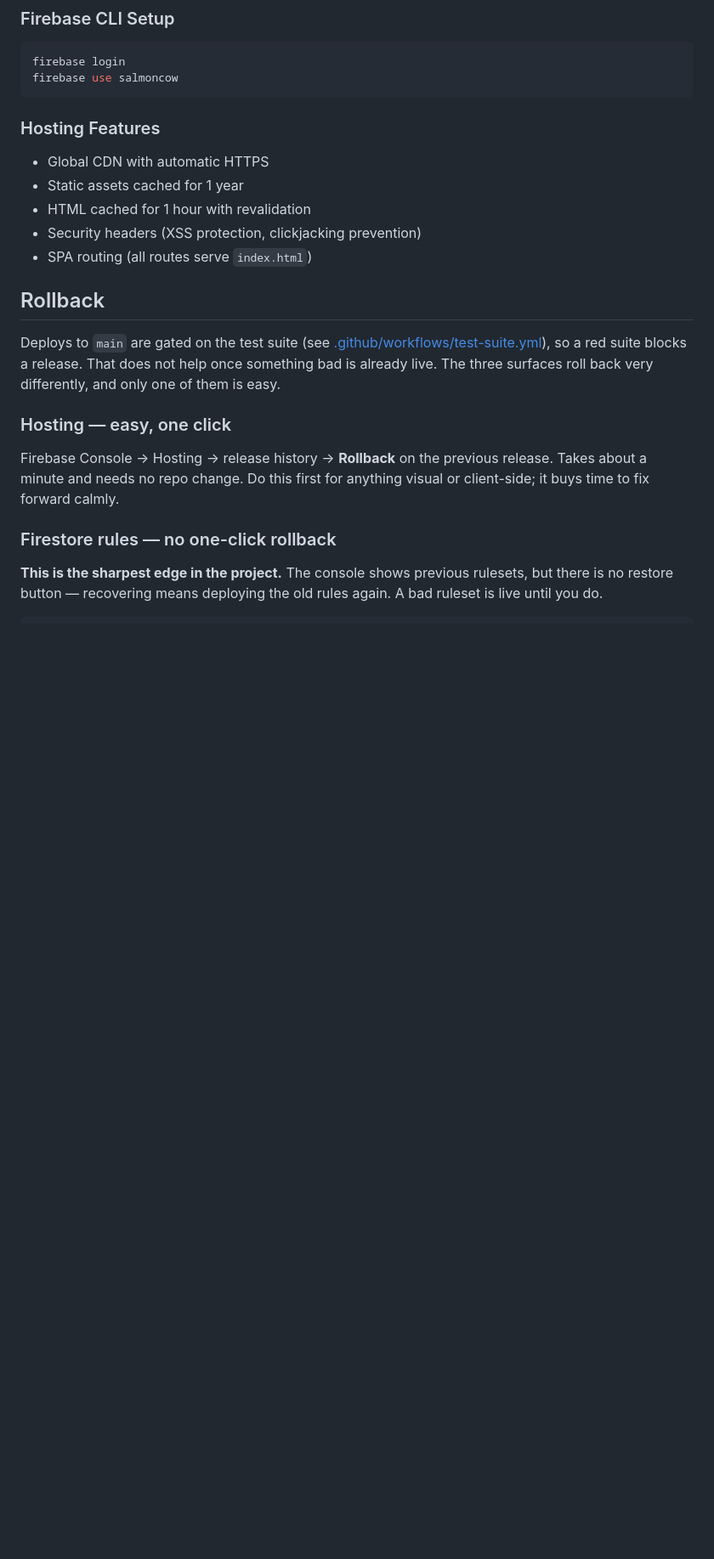
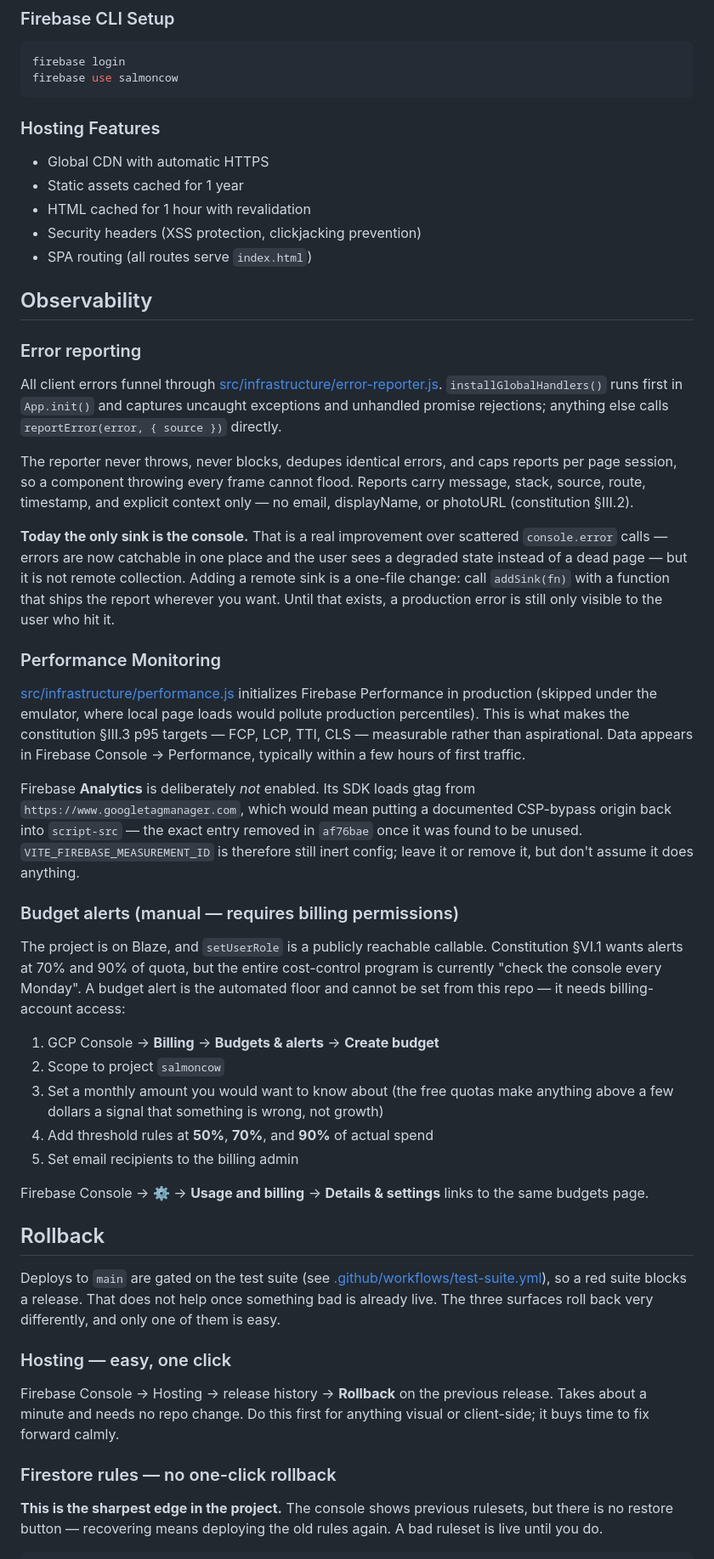
Before and after one commit to salmoncow/salmoncow, a Markdown page: DEVELOPMENT.md, the part around the change. Shown at 85% size. Drawn GitHub-style; blank space fills up the shorter version.

Commit message:
docs: document observability and the manual budget alert
Covers what the error reporter guarantees, and states plainly that console is
currently the only sink — so nobody reads "error reporting" as "remote error
collection" and assumes production failures are being captured somewhere.

Records why Analytics is deliberately off (the googletagmanager CSP cost) so
the decision is not silently reversed by someone wiring up the inert
measurementId.

Adds budget alert setup steps. §VI.1 wants alerts at 70% and 90% of quota while
the actual program is "check the console every Monday", and the project is on
Blaze with a publicly reachable callable. The steps are manual because they
need billing-account access that this repo does not have.

Co-Authored-By: Claude Fable 5 <noreply@anthropic.com>

```diff
--- a/DEVELOPMENT.md
+++ b/DEVELOPMENT.md
@@ -91,6 +91,61 @@ firebase use salmoncow
 - HTML cached for 1 hour with revalidation
 - Security headers (XSS protection, clickjacking prevention)
 - SPA routing (all routes serve `index.html`)
+
+## Observability
+
+### Error reporting
+
+All client errors funnel through
+[src/infrastructure/error-reporter.js](src/infrastructure/error-reporter.js).
+`installGlobalHandlers()` runs first in `App.init()` and captures uncaught
+exceptions and unhandled promise rejections; anything else calls
+`reportError(error, { source })` directly.
+
+The reporter never throws, never blocks, dedupes identical errors, and caps
+reports per page session, so a component throwing every frame cannot flood.
+Reports carry message, stack, source, route, timestamp, and explicit context
+only — no email, displayName, or photoURL (constitution §III.2).
+
+**Today the only sink is the console.** That is a real improvement over
+scattered `console.error` calls — errors are now catchable in one place and the
+user sees a degraded state instead of a dead page — but it is not remote
+collection. Adding a remote sink is a one-file change: call `addSink(fn)` with
+a function that ships the report wherever you want. Until that exists, a
+production error is still only visible to the user who hit it.
+
+### Performance Monitoring
+
+[src/infrastructure/performance.js](src/infrastructure/performance.js)
+initializes Firebase Performance in production (skipped under the emulator,
+where local page loads would pollute production percentiles). This is what
+makes the constitution §III.3 p95 targets — FCP, LCP, TTI, CLS — measurable
+rather than aspirational. Data appears in Firebase Console → Performance,
+typically within a few hours of first traffic.
+
+Firebase **Analytics** is deliberately *not* enabled. Its SDK loads gtag from
+`https://www.googletagmanager.com`, which would mean putting a documented
+CSP-bypass origin back into `script-src` — the exact entry removed in `af76bae`
+once it was found to be unused. `VITE_FIREBASE_MEASUREMENT_ID` is therefore
+still inert config; leave it or remove it, but don't assume it does anything.
+
+### Budget alerts (manual — requires billing permissions)
+
+The project is on Blaze, and `setUserRole` is a publicly reachable callable.
+Constitution §VI.1 wants alerts at 70% and 90% of quota, but the entire
+cost-control program is currently "check the console every Monday". A budget
+alert is the automated floor and cannot be set from this repo — it needs
+billing-account access:
+
+1. GCP Console → **Billing** → **Budgets & alerts** → **Create budget**
+2. Scope to project `salmoncow`
+3. Set a monthly amount you would want to know about (the free quotas make
+   anything above a few dollars a signal that something is wrong, not growth)
+4. Add threshold rules at **50%**, **70%**, and **90%** of actual spend
+5. Set email recipients to the billing admin
+
+Firebase Console → ⚙️ → **Usage and billing** → **Details & settings** links to
+the same budgets page.
 
 ## Rollback
 
```
